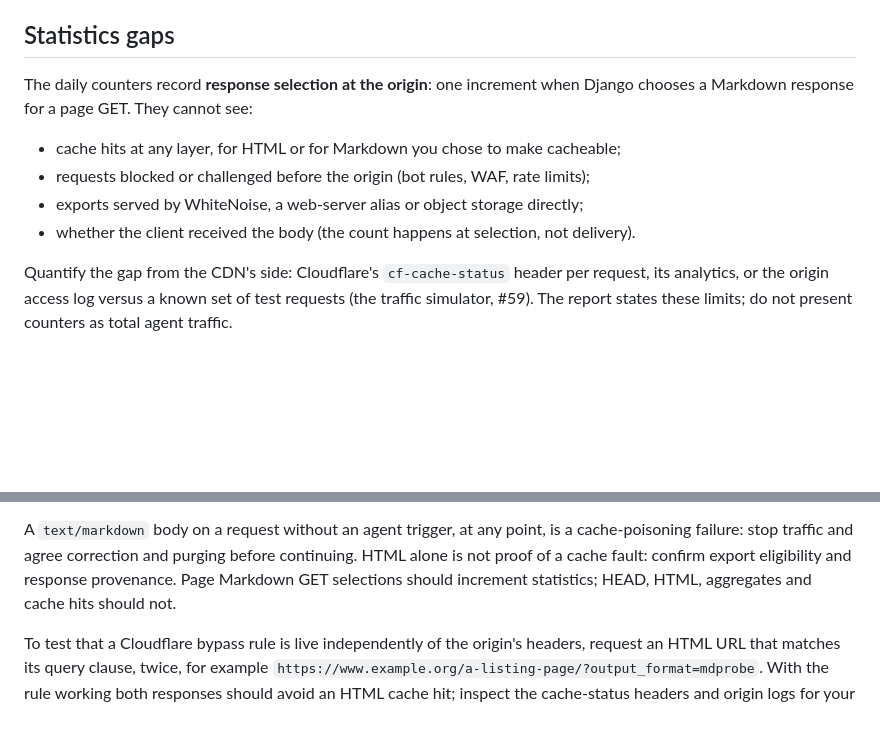
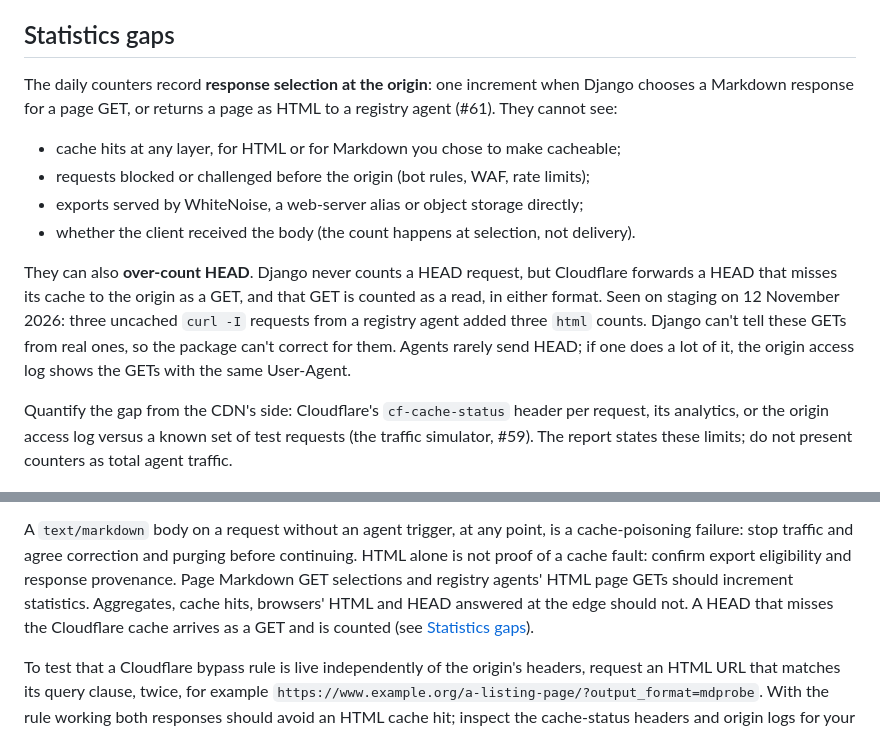
Before and after one commit to 350org/Wagtail-Markdown-for-Agents-and-Statistics, a Markdown page: docs/cdn-caching.md, 2 parts joined by grey strips. GitHub-like rendering; blank space fills up the shorter version.

Commit message:
docs: Cloudflare turns uncached HEAD into a counted GET (#61)
Found testing PR #68 on staging: three uncached `curl -I` requests from a
registry agent added three `html` counts. Cloudflare forwards a HEAD that
misses its cache to the origin as a GET, so Django counts it, in either
format. The package can't tell these GETs from real ones, so the limit is
documented rather than corrected. Also updates the verification line that
said HTML should never increment statistics.

Co-Authored-By: Claude Opus 5.5 <noreply@anthropic.com>

```diff
--- a/docs/cdn-caching.md
+++ b/docs/cdn-caching.md
@@ -260,12 +260,21 @@ retain no-store. The package does not provide deployment-wide CDN invalidation.
 ## Statistics gaps
 
 The daily counters record **response selection at the origin**: one increment when
-Django chooses a Markdown response for a page GET. They cannot see:
+Django chooses a Markdown response for a page GET, or returns a page as HTML to a
+registry agent (#61). They cannot see:
 
 - cache hits at any layer, for HTML or for Markdown you chose to make cacheable;
 - requests blocked or challenged before the origin (bot rules, WAF, rate limits);
 - exports served by WhiteNoise, a web-server alias or object storage directly;
 - whether the client received the body (the count happens at selection, not delivery).
+
+They can also **over-count HEAD**. Django never counts a HEAD request, but Cloudflare
+forwards a HEAD that misses its cache to the origin as a GET, and that GET is counted
+as a read, in either format. Seen on staging on 12 November 2026: three uncached
+`curl -I` requests from a registry agent added three `html` counts. Django can't tell
+these GETs from real ones, so the package can't correct for them. Agents rarely
+send HEAD; if one does a lot of it, the origin access log shows the GETs with the
+same User-Agent.
 
 Quantify the gap from the CDN's side: Cloudflare's `cf-cache-status` header per
 request, its analytics, or the origin access log versus a known set of test requests
@@ -305,8 +314,10 @@ type, cache-control, Vary, source and cache-status headers, plus origin provenan
 A `text/markdown` body on a request without an agent trigger, at any point, is a
 cache-poisoning failure: stop traffic and agree correction and purging before
 continuing. HTML alone is not proof of a cache fault: confirm export eligibility
-and response provenance. Page Markdown GET selections should increment statistics;
-HEAD, HTML, aggregates and cache hits should not.
+and response provenance. Page Markdown GET selections and registry agents' HTML page GETs
+should increment statistics. Aggregates, cache hits, browsers' HTML and HEAD
+answered at the edge should not. A HEAD that misses the Cloudflare cache arrives
+as a GET and is counted (see [Statistics gaps](#statistics-gaps)).
 
 To test that a Cloudflare bypass rule is live independently of the origin's headers,
 request an HTML URL that matches its query clause, twice, for example
```
Also changed, not shown: docs/agent-access-stats.md (+4 -0 lines).
